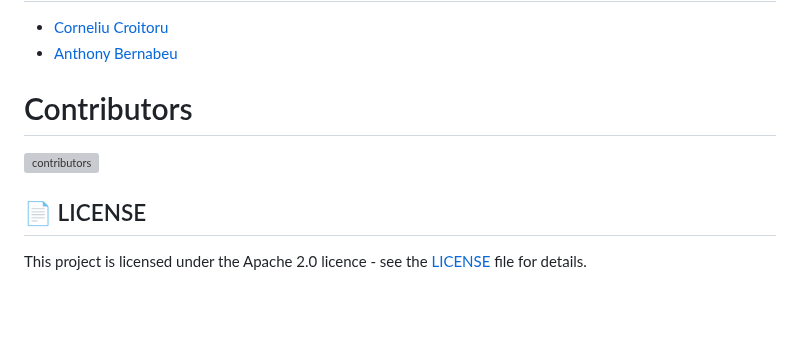
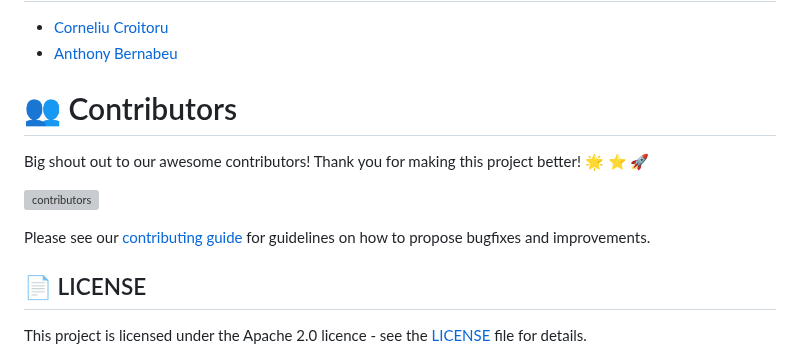
Before and after one commit to awslabs/multi-agent-orchestrator, a Markdown page: README.md, the part around the change. Rendered like a GitHub page; blank space fills up the shorter version; grey boxes are pictures that could not be loaded.

```diff
--- a/README.md
+++ b/README.md
@@ -299,8 +299,13 @@ We welcome contributions! Please see our [Contributing Guide](https://raw.github
 - [Corneliu Croitoru](https://www.linkedin.com/in/corneliucroitoru/)
 - [Anthony Bernabeu](https://www.linkedin.com/in/anthonybernabeu/)
 
-# Contributors
+# 👥 Contributors
+
+Big shout out to our awesome contributors! Thank you for making this project better! 🌟 ⭐ 🚀
+
 [![contributors](https://contrib.rocks/image?repo=awslabs/multi-agent-orchestrator&max=2000)](https://github.com/awslabs/multi-agent-orchestrator/graphs/contributors)
+
+Please see our [contributing guide](./CONTRIBUTING.md) for guidelines on how to propose bugfixes and improvements.
 
 
 ## 📄 LICENSE
```
